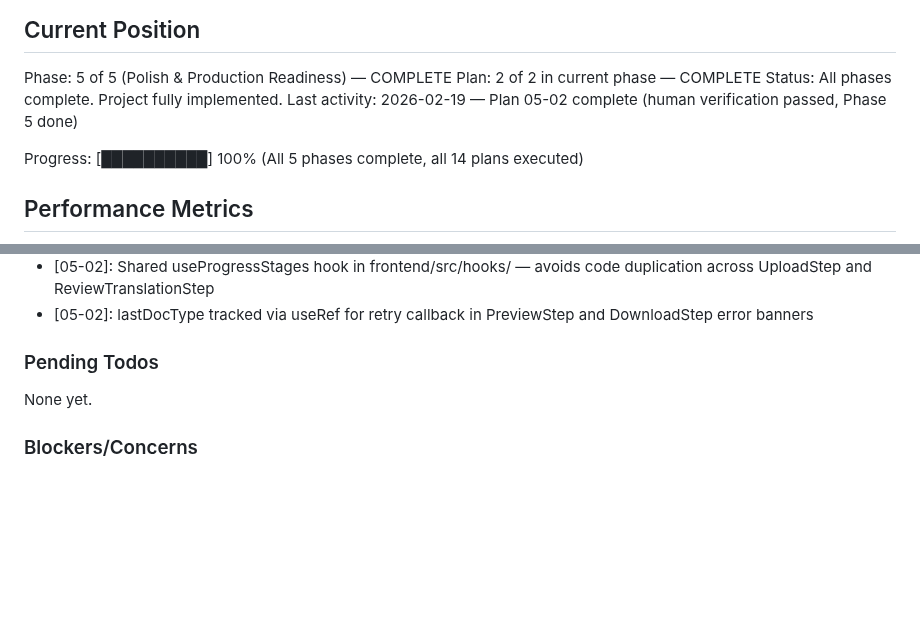
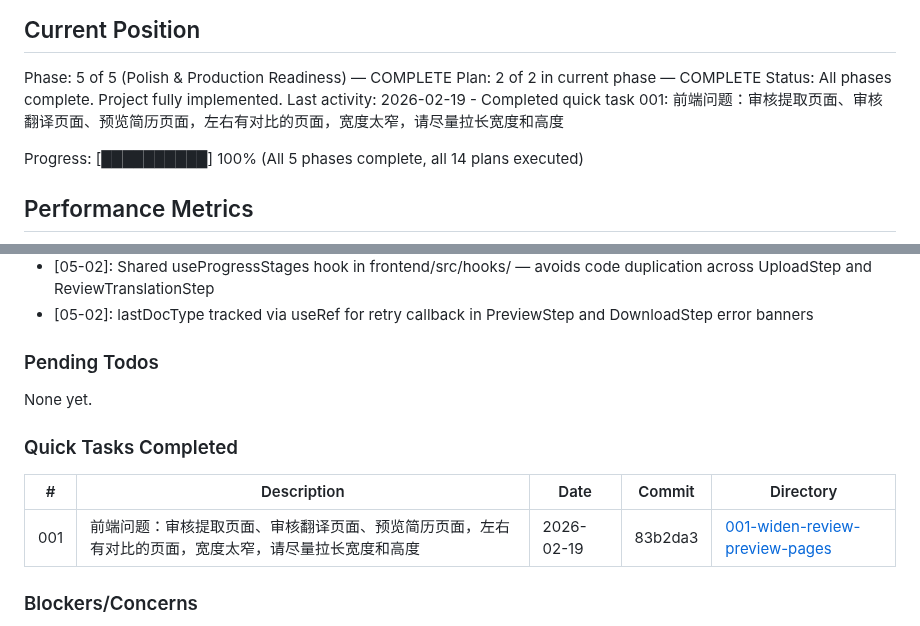
Before and after one commit to meltingBlue3/ai-resume-localizer, a Markdown page: .planning/STATE.md, 2 parts joined by grey strips. Drawn GitHub-style; blank space fills up the shorter version.

Commit message:
docs(quick-001): update STATE.md with quick task 001 completion
Co-Authored-By: Claude Sonnet 4.6 <noreply@anthropic.com>

```diff
--- a/.planning/STATE.md
+++ b/.planning/STATE.md
@@ -12,7 +12,7 @@ See: .planning/PROJECT.md (updated 2026-02-18)
 Phase: 5 of 5 (Polish & Production Readiness) — COMPLETE
 Plan: 2 of 2 in current phase — COMPLETE
 Status: All phases complete. Project fully implemented.
-Last activity: 2026-02-19 — Plan 05-02 complete (human verification passed, Phase 5 done)
+Last activity: 2026-02-19 - Completed quick task 001: 前端问题：审核提取页面、审核翻译页面、预览简历页面，左右有对比的页面，宽度太窄，请尽量拉长宽度和高度
 
 Progress: [██████████] 100% (All 5 phases complete, all 14 plans executed)
 
@@ -102,6 +102,12 @@ Recent decisions affecting current work:
 
 None yet.
 
+### Quick Tasks Completed
+
+| # | Description | Date | Commit | Directory |
+|---|-------------|------|--------|-----------|
+| 001 | 前端问题：审核提取页面、审核翻译页面、预览简历页面，左右有对比的页面，宽度太窄，请尽量拉长宽度和高度 | 2026-02-19 | 83b2da3 | [001-widen-review-preview-pages](./quick/001-widen-review-preview-pages/) |
+
 ### Blockers/Concerns
 
 - ~~JIS 履歴書 exact cell dimensions (mm) need a reference template~~ — RESOLVED: Complete MHLW-format template created in 01-02
```
Also changed, not shown: 1 other file.
